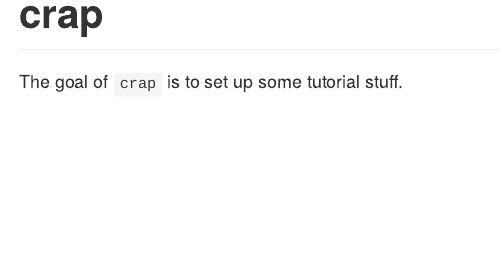
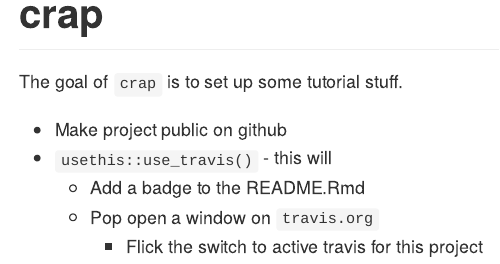
Before and after one commit to coolbutuseless/crap, an R Markdown document (README.Rmd): the page in a window 1100 px wide, from its top. The pictures show the output file README.md that the author committed with the source, drawn offline in the style of GitHub; badge pictures from the web are left out.

Commit message:
add travis

```diff
--- /dev/null
+++ b/.travis.yml
@@ -0,0 +1,4 @@
+# R for travis: see documentation at https://docs.travis-ci.com/user/languages/r
+
+language: R
+cache: packages
--- a/README.Rmd
+++ b/README.Rmd
@@ -19,3 +20,10 @@ knitr::opts_chunk$set(
 <!-- badges: end -->
 
 The goal of `crap` is to set up some tutorial stuff.
+
+
+* Make project public on github
+* `usethis::use_travis()` - this will
+    * Add a badge to the README.Rmd
+    * Pop open a window on `travis.org`
+        * Flick the switch to active travis for this project
```
Also changed, not shown: README.md, README.Rmd (1 more changed lines), 1 other file.
